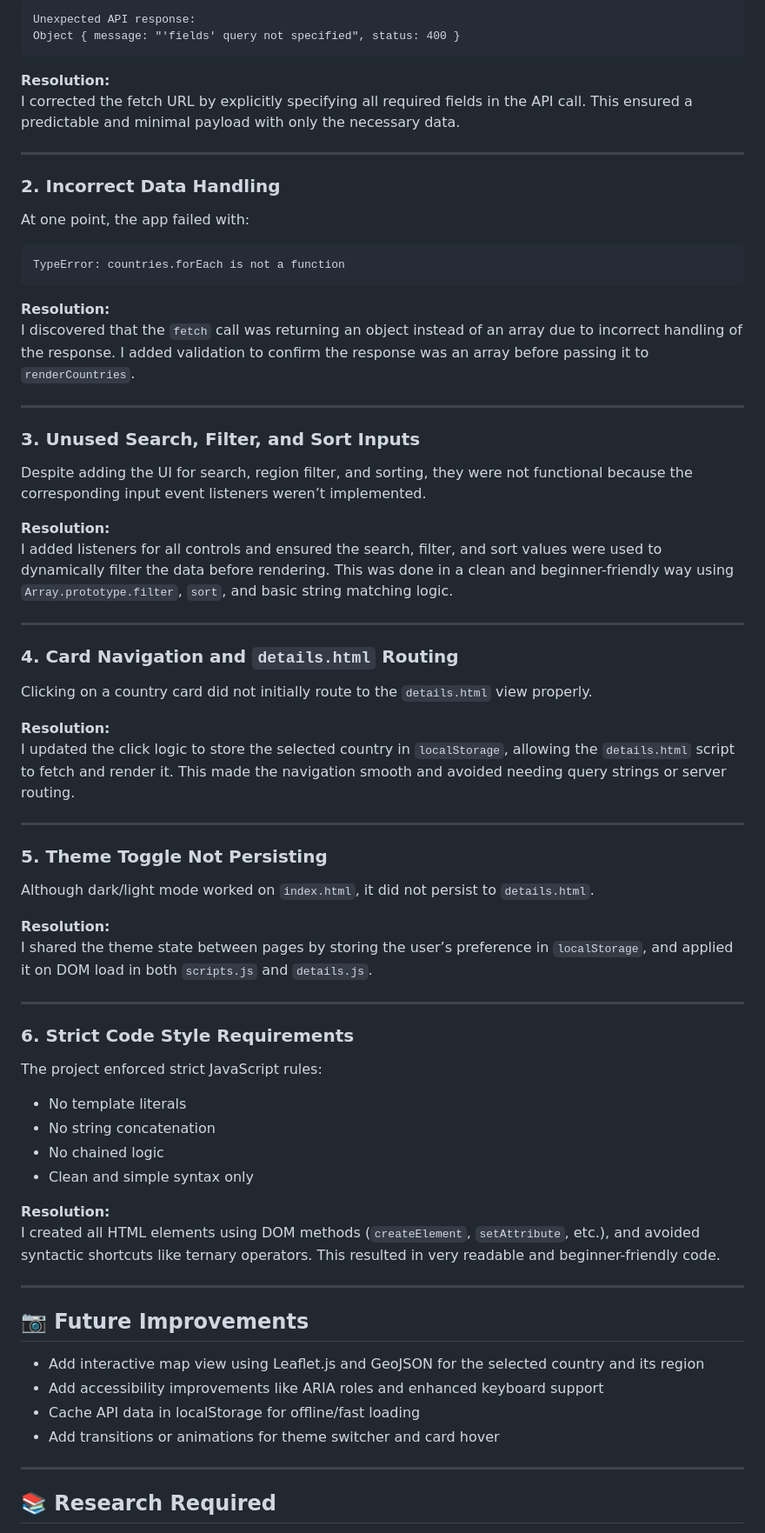
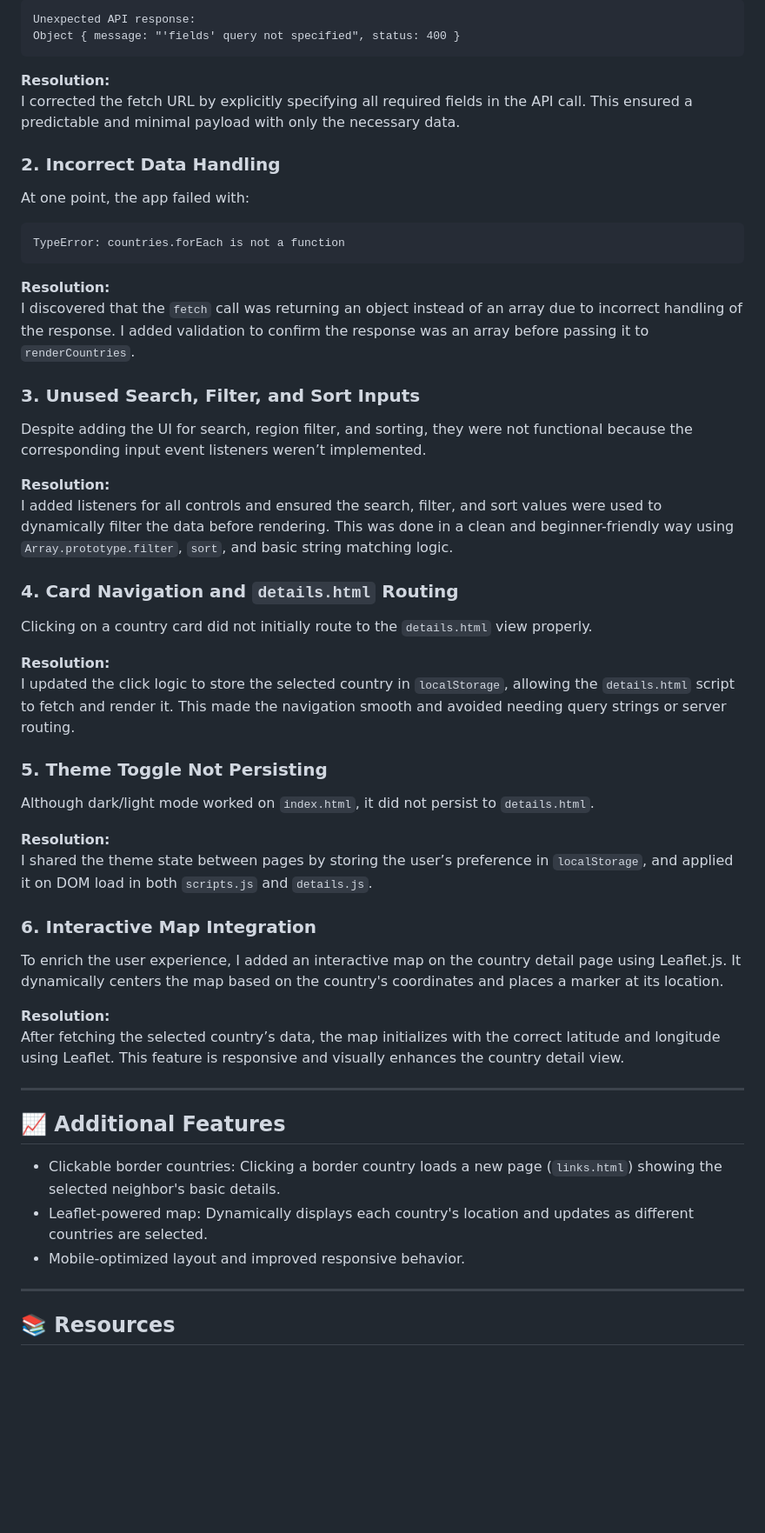
Before and after one commit to YusufBolden/RESTapiCountries, a Markdown page: README.md, the part around one of its changes. Shown at 87% size. Drawn GitHub-style; blank space fills up the shorter version.

Commit message:
Updates README.md with additional features and resources

```diff
--- a/README.md
+++ b/README.md
@@ -73,8 +76,6 @@ Object { message: "'fields' query not specified", status: 400 }
 **Resolution:**
 I corrected the fetch URL by explicitly specifying all required fields in the API call. This ensured a predictable and minimal payload with only the necessary data.
 
----
-
 ### 2. **Incorrect Data Handling**
 
 At one point, the app failed with:
@@ -86,16 +87,12 @@ TypeError: countries.forEach is not a function
 **Resolution:**
 I discovered that the `fetch` call was returning an object instead of an array due to incorrect handling of the response. I added validation to confirm the response was an array before passing it to `renderCountries`.
 
----
-
 ### 3. **Unused Search, Filter, and Sort Inputs**
 
 Despite adding the UI for search, region filter, and sorting, they were not functional because the corresponding input event listeners weren’t implemented.
 
 **Resolution:**
 I added listeners for all controls and ensured the search, filter, and sort values were used to dynamically filter the data before rendering. This was done in a clean and beginner-friendly way using `Array.prototype.filter`, `sort`, and basic string matching logic.
-
----
 
 ### 4. **Card Navigation and `details.html` Routing**
 
@@ -104,8 +101,6 @@ Clicking on a country card did not initially route to the `details.html` view pr
 **Resolution:**
 I updated the click logic to store the selected country in `localStorage`, allowing the `details.html` script to fetch and render it. This made the navigation smooth and avoided needing query strings or server routing.
 
----
-
 ### 5. **Theme Toggle Not Persisting**
 
 Although dark/light mode worked on `index.html`, it did not persist to `details.html`.
@@ -113,30 +108,22 @@ Although dark/light mode worked on `index.html`, it did not persist to `details.
 **Resolution:**
 I shared the theme state between pages by storing the user’s preference in `localStorage`, and applied it on DOM load in both `scripts.js` and `details.js`.
 
----
+### 6. **Interactive Map Integration**
 
-### 6. **Strict Code Style Requirements**
-
-The project enforced strict JavaScript rules:
-
-- No template literals
-- No string concatenation
-- No chained logic
-- Clean and simple syntax only
+To enrich the user experience, I added an interactive map on the country detail page using Leaflet.js. It dynamically centers the map based on the country's coordinates and places a marker at its location.
 
 **Resolution:**
-I created all HTML elements using DOM methods (`createElement`, `setAttribute`, etc.), and avoided syntactic shortcuts like ternary operators. This resulted in very readable and beginner-friendly code.
+After fetching the selected country’s data, the map initializes with the correct latitude and longitude using Leaflet. This feature is responsive and visually enhances the country detail view.
 
 ---
 
-## 📷 Future Improvements
+## 📈 Additional Features
 
-- Add interactive map view using Leaflet.js and GeoJSON for the selected country and its region
-- Add accessibility improvements like ARIA roles and enhanced keyboard support
-- Cache API data in localStorage for offline/fast loading
-- Add transitions or animations for theme switcher and card hover
+- Clickable border countries: Clicking a border country loads a new page (`links.html`) showing the selected neighbor's basic details.
+- Leaflet-powered map: Dynamically displays each country's location and updates as different countries are selected.
+- Mobile-optimized layout and improved responsive behavior.
 
 ---
 
-## 📚 Research Required
+## 📚 Resources
 
```
Also changed, not shown: other parts of README.md (+12 -7 lines).
